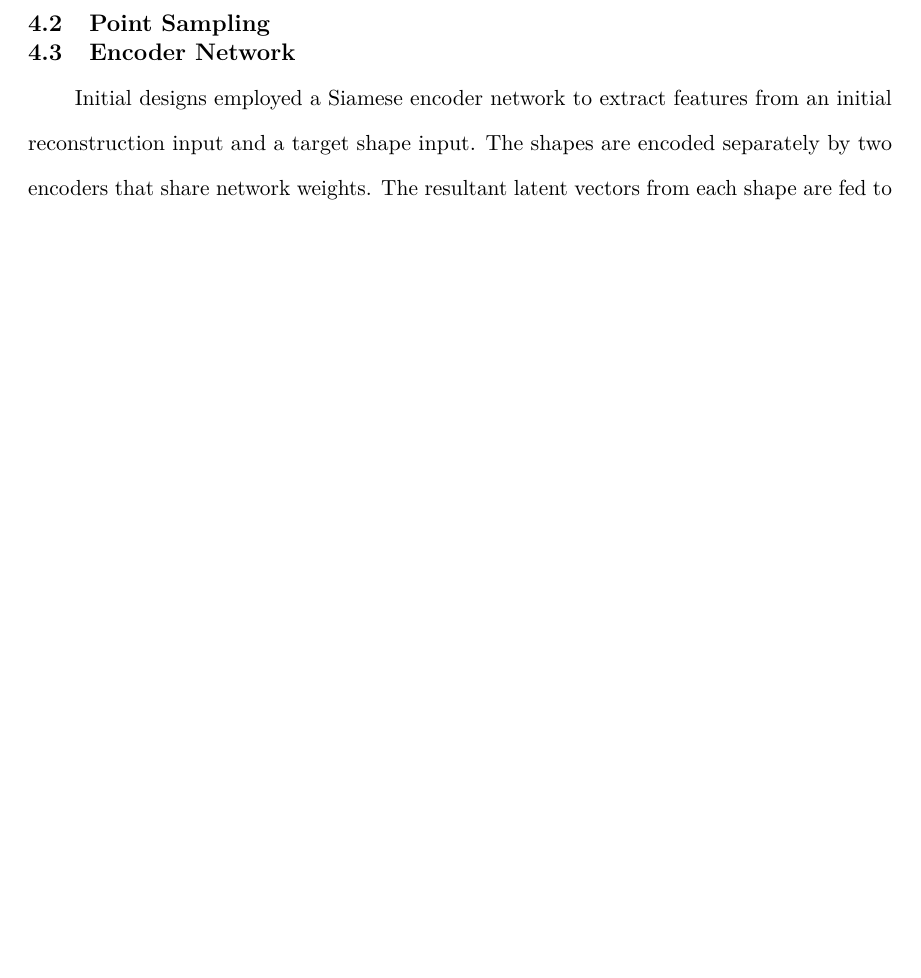
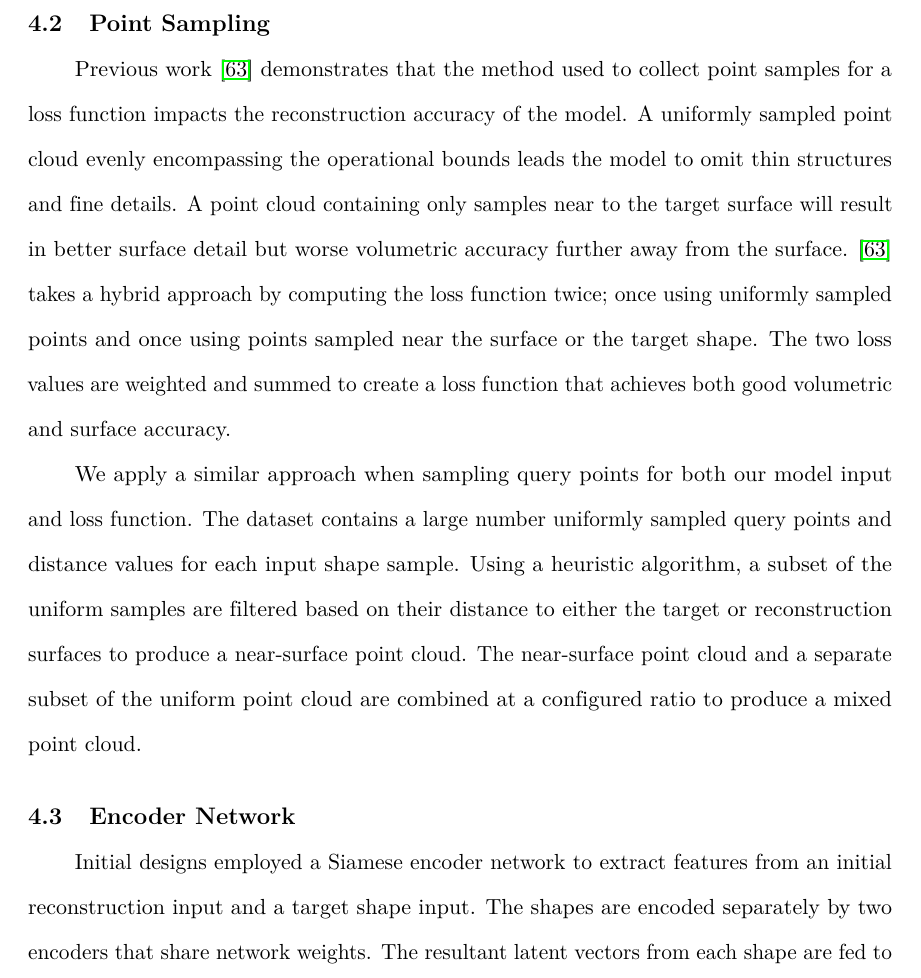
Before and after one commit to AlexWolski/Masters-Thesis, a LaTeX thesis (Thesis.tex, which reads Method.tex): part of page 34 of 48, cut so that both start at the same text, the shorter picture padded with empty space. Compiled offline with pdfLaTeX; a missing bibliography style is replaced by a similar one.

Commit message:
Added point sampling section

```diff
--- a/Method.tex
+++ b/Method.tex
@@ -26,8 +26,13 @@ The query points and the three distance values are combined to form a six-dimens
 
 \[input = [p, d_{missing}, d_{filled}, d_{excess}]\]
 
+
 \section{Point~Sampling}
 \label{sec:point_sampling}
+
+Previous work~\cite{Genova2019} demonstrates that the method used to collect point samples for a loss function impacts the reconstruction accuracy of the model. A uniformly sampled point cloud evenly encompassing the operational bounds leads the model to omit thin structures and fine details. A point cloud containing only samples near to the target surface will result in better surface detail but worse volumetric accuracy further away from the surface. \cite{Genova2019} takes a hybrid approach by computing the loss function twice; once using uniformly sampled points and once using points sampled near the surface or the target shape. The two loss values are weighted and summed to create a loss function that achieves both good volumetric and surface accuracy.
+
+We apply a similar approach when sampling query points for both our model input and loss function. The dataset contains a large number uniformly sampled query points and distance values for each input shape sample. Using a heuristic algorithm, a subset of the uniform samples are filtered based on their distance to either the target or reconstruction surfaces to produce a near-surface point cloud. The near-surface point cloud and a separate subset of the uniform point cloud are combined at a configured ratio to produce a mixed point cloud.
 
 
 \section{Encoder~Network}
```
